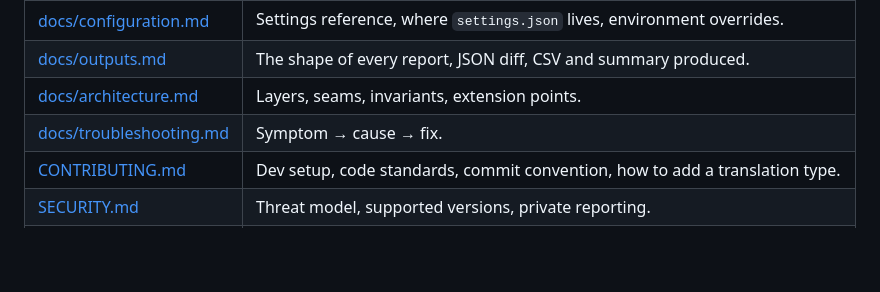
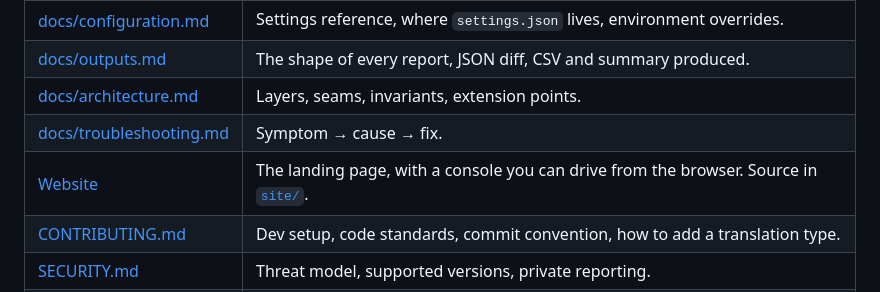
Before and after one commit to LINDECKER-Charles/PVZ-Fuzion-ConsolManager, a Markdown page: README.md, the part around one of its changes. Rendered like a GitHub page; blank space fills up the shorter version.

Commit message:
docs: document the landing page, its preview and the Pages setup

```diff
--- a/README.md
+++ b/README.md
@@ -137,6 +138,7 @@ Exact anatomy of every generated artifact: [docs/outputs.md](docs/outputs.md).
 | [docs/outputs.md](docs/outputs.md) | The shape of every report, JSON diff, CSV and summary produced. |
 | [docs/architecture.md](docs/architecture.md) | Layers, seams, invariants, extension points. |
 | [docs/troubleshooting.md](docs/troubleshooting.md) | Symptom → cause → fix. |
+| [Website](https://lindecker-charles.github.io/PVZ-Fuzion-ConsolManager/) | The landing page, with a console you can drive from the browser. Source in [`site/`](site/). |
 | [CONTRIBUTING.md](CONTRIBUTING.md) | Dev setup, code standards, commit convention, how to add a translation type. |
 | [SECURITY.md](SECURITY.md) | Threat model, supported versions, private reporting. |
 | [Releases](https://github.com/LINDECKER-Charles/PVZ-Fuzion-ConsolManager/releases) | What changed, version by version. |
```
Also changed, not shown: other parts of README.md (+1 -0 lines), CONTRIBUTING.md (+24 -3 lines), docs/architecture.md (+7 -0 lines).
